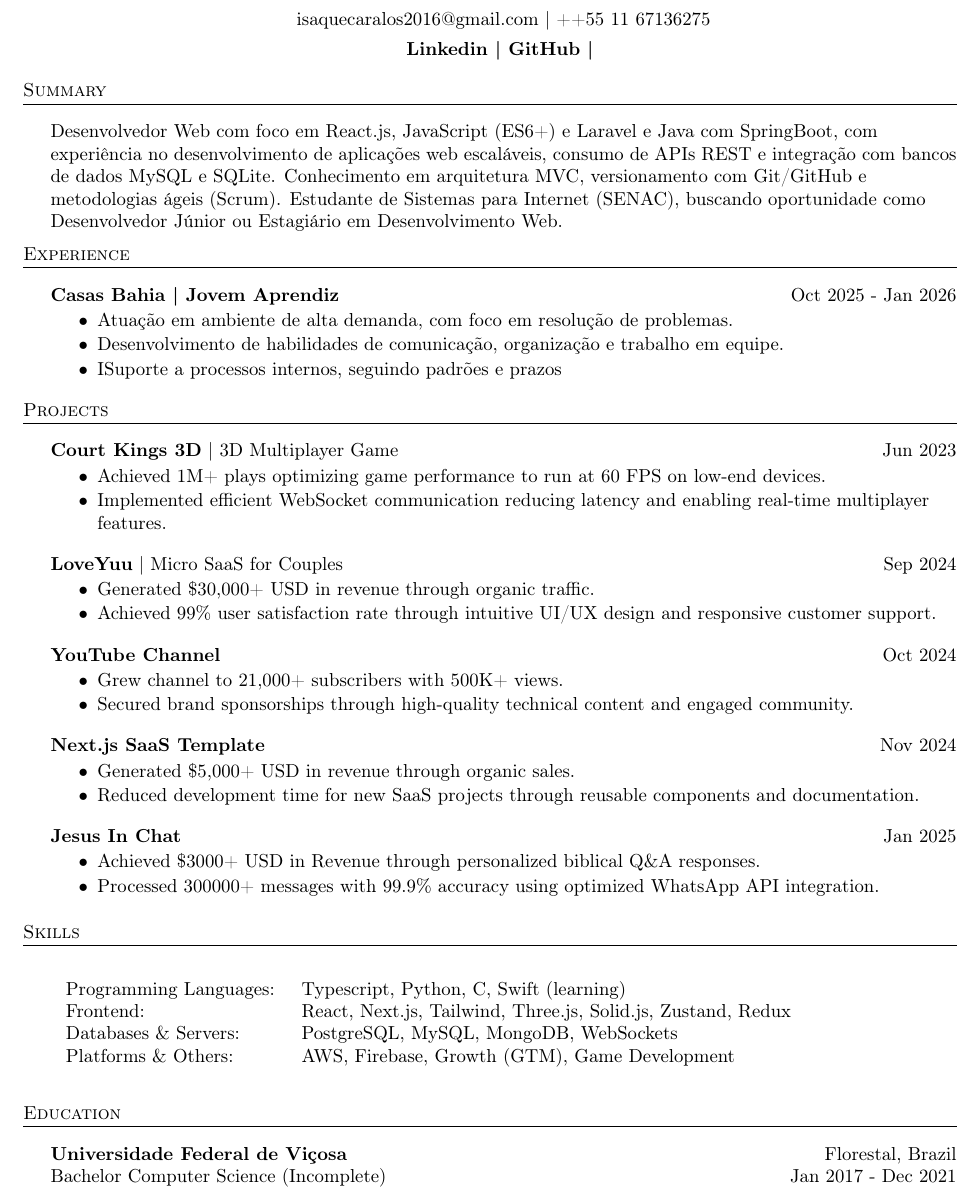
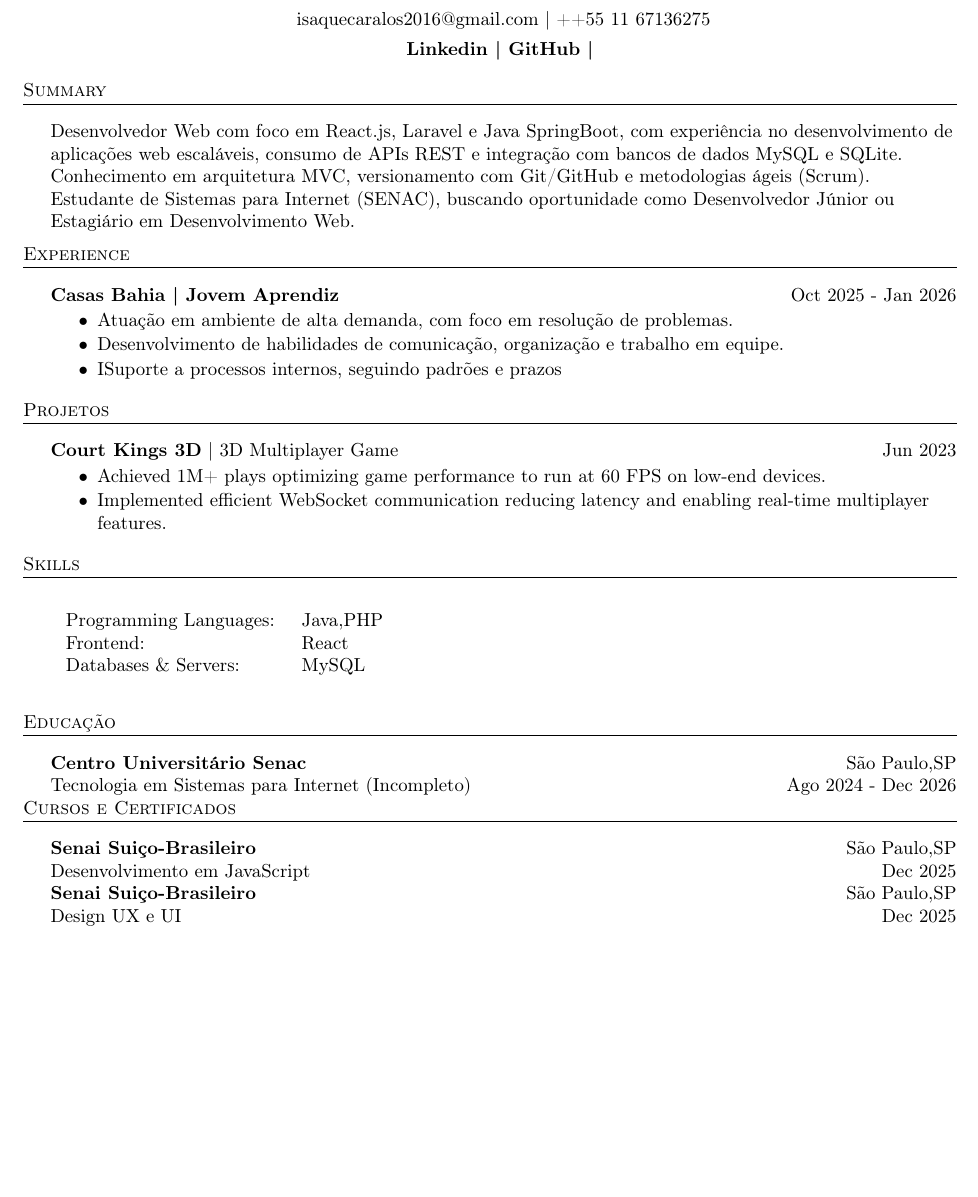
Before and after one commit to IsaqueCarlos28/MyCurriculum, a LaTeX CV (resume_pt.tex): part of the page, cut so that both start at the same text, the shorter picture padded with empty space. Compiled offline with pdfLaTeX.

Commit message:
cursos e certificados + formatação

```diff
--- a/resume_pt.tex
+++ b/resume_pt.tex
@@ -88,7 +88,7 @@
     % Summary section
     \header{Summary}
     \vspace{2mm}
-    Desenvolvedor Web com foco em React.js, JavaScript (ES6+) e Laravel e Java com SpringBoot, com experiência no desenvolvimento de aplicações web escaláveis, consumo de APIs REST e integração com bancos de dados MySQL e SQLite. Conhecimento em arquitetura MVC, versionamento com Git/GitHub e metodologias ágeis (Scrum). Estudante de Sistemas para Internet (SENAC), buscando oportunidade como Desenvolvedor Júnior ou Estagiário em Desenvolvimento Web.
+    Desenvolvedor Web com foco em React.js, Laravel e Java SpringBoot, com experiência no desenvolvimento de aplicações web escaláveis, consumo de APIs REST e integração com bancos de dados MySQL e SQLite. Conhecimento em arquitetura MVC, versionamento com Git/GitHub e metodologias ágeis (Scrum). Estudante de Sistemas para Internet (SENAC), buscando oportunidade como Desenvolvedor Júnior ou Estagiário em Desenvolvimento Web.
     \vspace{2mm}
 
     % Experience section
@@ -103,44 +103,16 @@
     \item ISuporte a processos internos, seguindo padrões e prazos
 \end{itemize}
 
-%            \textbf{Rocketseat}\textbf{ | Educator } \hfill  Sep 2024 - Today\\
+%            \textbf{nome de empresa}\textbf{ | cargo } \hfill  xx mês - xx mês\\
 %     \vspace{-3mm}
 %     \begin{itemize} \itemsep -3pt
-%     \item Recorded courses focused on Micro SaaS, product development, and applied AI.
-%     \item Participated in live sessions and mentorships with thousands of developers.
-%     \item Helped students bridge the gap between software engineering and entrepreneurship.
+%     \item função 1
+%     \item função 1
+%     \item função 1
 % \end{itemize}
 
-%     \textbf{Resquared}\textbf{ | Full-Stack Software Engineer} \hfill  Sep 2023 - Nov 2024\\
-%     \vspace{-3mm}
-%     \begin{itemize} \itemsep -3pt
-%         \item Optimized front-end performance through React component optimization and implementing code splitting, reducing initial load and unnecessary re-renders.
-%         \item Developed and deployed new features to enable customers to send high-volume email batches efficiently.
-%     \end{itemize}
-
-%     \textbf{Kalidash}\textbf{ | Senior Software Engineer } \hfill  Nov 2022 - Nov 2024\\
-%     \vspace{-3mm}
-%     \begin{itemize} \itemsep -3pt
-%         \item Built a full-featured platform for collecting data from third-party APIs and delivering meaningful insights for decision-making.
-%         \item Mentored 2 junior developers, reducing their time-to-productivity through structured training and code reviews.
-%     \end{itemize}
-
-%     \textbf{ICE Play}\textbf{ | Cofounder \& Software Engineer} \hfill  Dec 2021 - Nov 2022\\
-%     \vspace{-3mm}
-%     \begin{itemize} \itemsep -3pt
-%         \item Developed a scalable course platform with integrated video streaming, leveraging AWS services to deliver seamless learning experiences.
-%         \item Played a key role as cofounder in shaping product strategy, business planning, and growth initiatives.
-%     \end{itemize}
-
-%     \textbf{Hotmart}\textbf{ | Data Analyst Intern} \hfill  Dec 2020 - Dec 2021\\
-%     \vspace{-3mm}
-%     \begin{itemize} \itemsep -3pt
-%         \item Developed high-performance SQL queries to support business analysis, streamlining data retrieval and enabling faster, more informed decision-making.
-%         \item Used Python to develop data analysis workflows focused on affiliate programs, enabling the identification of performance trends, user behavior, and revenue opportunities.
-%     \end{itemize}
-
     % Projects section
-    \header{Projects}
+    \header{Projetos}
     \vspace{2mm}
 
     \textbf{Court Kings 3D}\text{ | 3D Multiplayer Game } \hfill  Jun 2023\\
@@ -150,50 +122,39 @@
         \item Implemented efficient WebSocket communication reducing latency and enabling real-time multiplayer features.
     \end{itemize}
 
-    \textbf{LoveYuu}\text{ | Micro SaaS for Couples}\hfill  Sep 2024\\
-    \vspace{-3mm}
-    \begin{itemize} \itemsep -3pt
-        \item Generated \$30,000+ USD in revenue through organic traffic.
-        \item Achieved 99\% user satisfaction rate through intuitive UI/UX design and responsive customer support.
-    \end{itemize}
-
-    \textbf{YouTube Channel}\hfill  Oct 2024\\
-    \vspace{-3mm}
-    \begin{itemize} \itemsep -3pt
-        \item Grew channel to 21,000+ subscribers with 500K+ views.
-        \item Secured brand sponsorships through high-quality technical content and engaged community.
-    \end{itemize}
-
-    \textbf{Next.js SaaS Template}\hfill  Nov 2024\\
-    \vspace{-3mm}
-    \begin{itemize} \itemsep -3pt
-        \item Generated \$5,000+ USD in revenue through organic sales.
-        \item Reduced development time for new SaaS projects through reusable components and documentation.
-    \end{itemize}
-
-    \textbf{Jesus In Chat}\hfill  Jan 2025\\
-    \vspace{-3mm}
-    \begin{itemize} \itemsep -3pt
-        \item Achieved \$3000+ USD in Revenue through personalized biblical Q\&A responses.
-        \item Processed 300000+ messages with 99.9\% accuracy using optimized WhatsApp API integration.
-    \end{itemize}
-    \vspace{1mm}
+    % \textbf{Nome do projeto}\text{ | descrição simples}\hfill  mês xxxx\\
+    % \vspace{-3mm}
+    % \begin{itemize} \itemsep -3pt
+    %     \item Generated \$30,000+ USD in revenue through organic traffic.
+    %     \item Achieved 99\% user satisfaction rate through intuitive UI/UX design and responsive customer support.
+    % \end{itemize}
 
     % Skills section
     \header{Skills}
     \vspace{2mm}
     \begin{longtable}{p{4cm}p{12cm}}
-        Programming Languages: & Typescript, Python, C, Swift (learning) \\
-        Frontend: & React, Next.js, Tailwind, Three.js, Solid.js, Zustand, Redux \\
-        Databases \& Servers: & PostgreSQL, MySQL, MongoDB, WebSockets \\
-        Platforms \& Others: & AWS, Firebase, Growth (GTM), Game Development \\
+        Programming Languages: & Java,PHP \\
+        Frontend: & React \\
+        Databases \& Servers: & MySQL\\
+        % Platforms \& Others: & AWS, Firebase, Growth (GTM), Game Development \\
     \end{longtable}
     \vspace{1mm}
 
     % Education section
-    \header{Education}
+    \header{Educação}
     \vspace{2mm}
-    \textbf{Universidade Federal de Viçosa}\hfill Florestal, Brazil\\
-    Bachelor Computer Science (Incomplete) \hfill Jan 2017 - Dec 2021\\
+    \textbf{Centro Universitário Senac}\hfill São Paulo,SP\\
+    Tecnologia em Sistemas para Internet (Incompleto) \hfill Ago 2024 - Dec 2026\\
+    % \textbf{Nome da instituição}\hfill estado,Pais\\
+    % curso (status) \hfill mês xxxx - mês xxxx\\
+
+    \header{Cursos e Certificados}
+    \vspace{2mm}
+    \textbf{Senai Suiço-Brasileiro}\hfill São Paulo,SP\\
+    Desenvolvimento em JavaScript \hfill Dec 2025\\
+    \textbf{Senai Suiço-Brasileiro}\hfill São Paulo,SP\\
+    Design UX e UI \hfill Dec 2025\\
+    % \textbf{Nome da instituição}\hfill estado,Pais\\
+    % curso\hfill mês xxxx\\
 
 \end{document}
```
